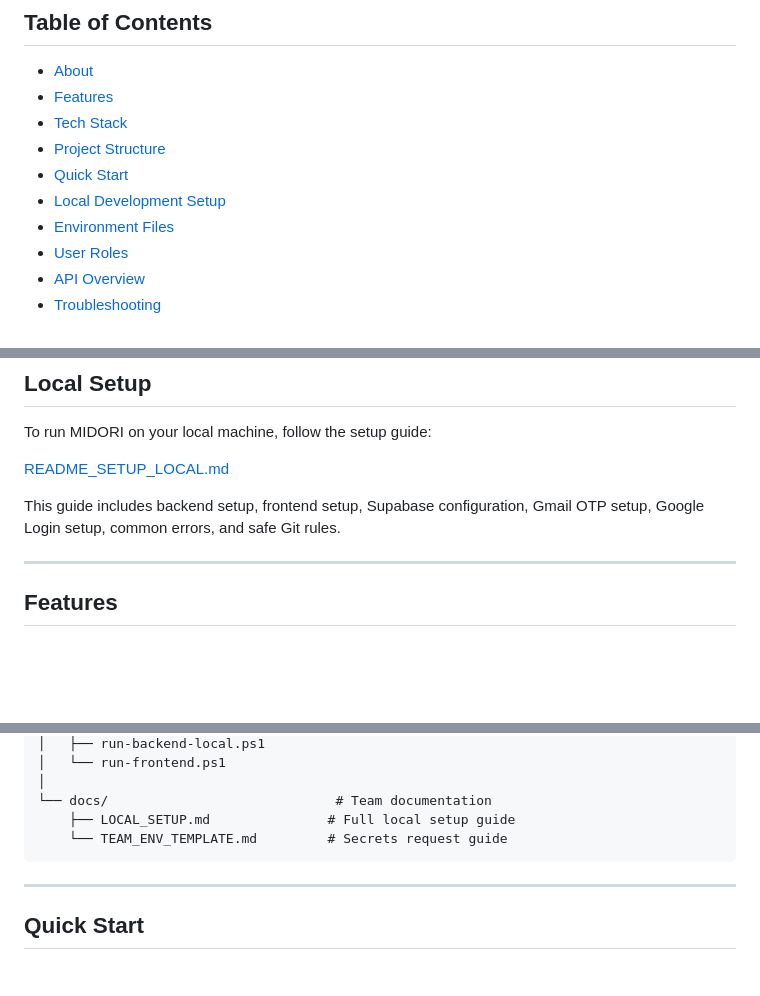
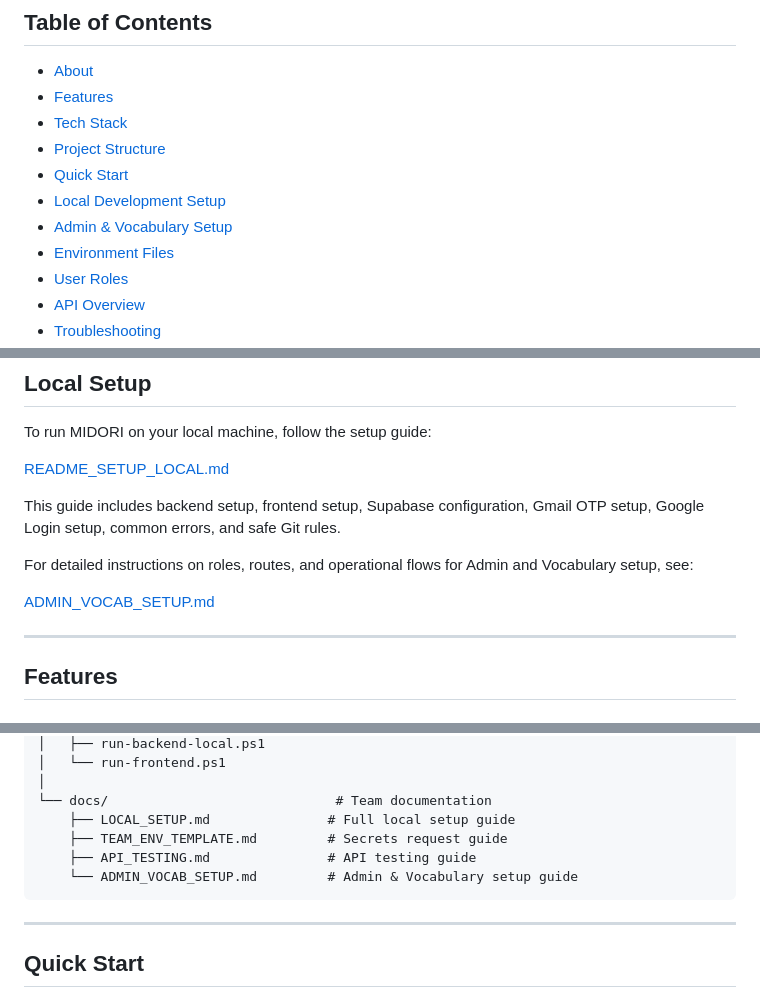
Before and after one commit to SUMMER2026SE/swp391-rbl-project-team6_swp391, a Markdown page: README.md, 3 parts joined by grey strips. Rendered like a GitHub page; blank space fills up the shorter version.

Commit message:
docs: update admin and vocabulary setup guide

````diff
--- a/README.md
+++ b/README.md
@@ -28,6 +28,7 @@
 - [Project Structure](#project-structure)
 - [Quick Start](#quick-start)
 - [Local Development Setup](#local-development-setup)
+- [Admin & Vocabulary Setup](#admin--vocabulary-setup)
 - [Environment Files](#environment-files)
 - [User Roles](#user-roles)
 - [API Overview](#api-overview)
@@ -52,6 +53,10 @@ To run MIDORI on your local machine, follow the setup guide:
 [README_SETUP_LOCAL.md](./README_SETUP_LOCAL.md)
 
 This guide includes backend setup, frontend setup, Supabase configuration, Gmail OTP setup, Google Login setup, common errors, and safe Git rules.
+
+For detailed instructions on roles, routes, and operational flows for Admin and Vocabulary setup, see:
+
+[ADMIN_VOCAB_SETUP.md](./midori-be/docs/ADMIN_VOCAB_SETUP.md)
 
 ---
 
@@ -165,7 +170,9 @@ swp391-rbl-project-team6_swp391/
 │
 └── docs/                             # Team documentation
     ├── LOCAL_SETUP.md               # Full local setup guide
-    └── TEAM_ENV_TEMPLATE.md         # Secrets request guide
+    ├── TEAM_ENV_TEMPLATE.md         # Secrets request guide
+    ├── API_TESTING.md               # API testing guide
+    └── ADMIN_VOCAB_SETUP.md         # Admin & Vocabulary setup guide
 ```
 
 ---
````
Also changed, not shown: midori-be/docs/ADMIN_VOCAB_SETUP.md (added, +155 -0 lines).
